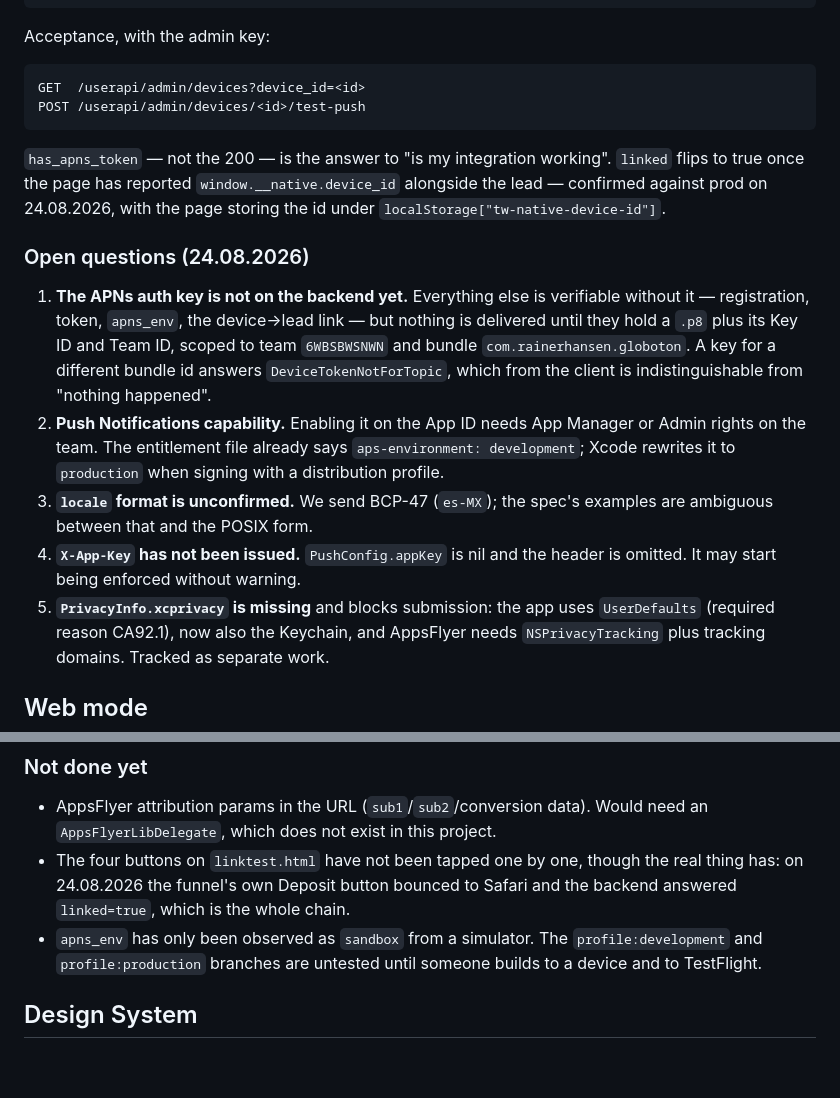
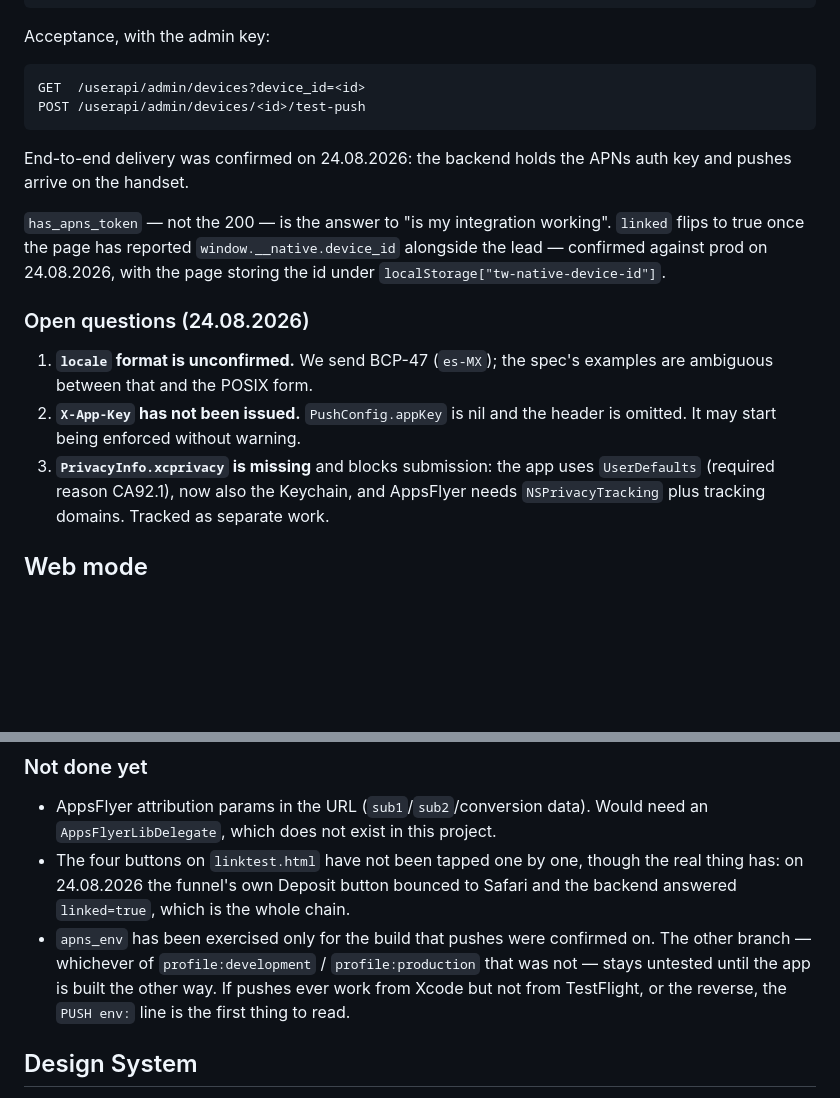
Before and after one commit to boytik/pm, a Markdown page: CLAUDE.md, 2 parts joined by grey strips. Rendered like a GitHub page; blank space fills up the shorter version.

Commit message:
Close the APNs key and capability questions — pushes arrive
Delivery confirmed end to end on 24.08.2026. The backend holds the auth key,
the capability is on, and a push reaches the handset — so the two questions
that stood in front of everything else are answered and come out of the list.

What is left of the apns_env caveat is narrower than it was: the branch that
matched the build pushes were seen on is proven, and the other one is not.
Kept, because that asymmetry is exactly how a sandbox/production mismatch
hides — it works from one build type and silently fails from the other.

Co-Authored-By: Claude Opus 5 (1M context) <noreply@anthropic.com>
Claude-Session: https://claude.ai/code/session_01VDNujqYL3apQn38ZogGijK

````diff
--- a/CLAUDE.md
+++ b/CLAUDE.md
@@ -115,6 +115,9 @@ GET  /userapi/admin/devices?device_id=<id>
 POST /userapi/admin/devices/<id>/test-push
 ```
 
+End-to-end delivery was confirmed on 24.08.2026: the backend holds the APNs
+auth key and pushes arrive on the handset.
+
 `has_apns_token` — not the 200 — is the answer to "is my integration working".
 `linked` flips to true once the page has reported `window.__native.device_id`
 alongside the lead — confirmed against prod on 24.08.2026, with the page
@@ -122,21 +125,11 @@ storing the id under `localStorage["tw-native-device-id"]`.
 
 ### Open questions (24.08.2026)
 
-1. **The APNs auth key is not on the backend yet.** Everything else is
-   verifiable without it — registration, token, `apns_env`, the device→lead
-   link — but nothing is delivered until they hold a `.p8` plus its Key ID and
-   Team ID, scoped to team `6WBSBWSNWN` and bundle `com.rainerhansen.globoton`.
-   A key for a different bundle id answers `DeviceTokenNotForTopic`, which from
-   the client is indistinguishable from "nothing happened".
-2. **Push Notifications capability.** Enabling it on the App ID needs App
-   Manager or Admin rights on the team. The entitlement file already says
-   `aps-environment: development`; Xcode rewrites it to `production` when
-   signing with a distribution profile.
-3. **`locale` format is unconfirmed.** We send BCP-47 (`es-MX`); the spec's
+1. **`locale` format is unconfirmed.** We send BCP-47 (`es-MX`); the spec's
    examples are ambiguous between that and the POSIX form.
-4. **`X-App-Key` has not been issued.** `PushConfig.appKey` is nil and the
+2. **`X-App-Key` has not been issued.** `PushConfig.appKey` is nil and the
    header is omitted. It may start being enforced without warning.
-5. **`PrivacyInfo.xcprivacy` is missing** and blocks submission: the app uses
+3. **`PrivacyInfo.xcprivacy` is missing** and blocks submission: the app uses
    `UserDefaults` (required reason CA92.1), now also the Keychain, and AppsFlyer
    needs `NSPrivacyTracking` plus tracking domains. Tracked as separate work.
 
@@ -371,9 +364,11 @@ install to native.
 - The four buttons on `linktest.html` have not been tapped one by one, though
   the real thing has: on 24.08.2026 the funnel's own Deposit button bounced to
   Safari and the backend answered `linked=true`, which is the whole chain.
-- `apns_env` has only been observed as `sandbox` from a simulator. The
-  `profile:development` and `profile:production` branches are untested until
-  someone builds to a device and to TestFlight.
+- `apns_env` has been exercised only for the build that pushes were confirmed
+  on. The other branch — whichever of `profile:development` /
+  `profile:production` that was not — stays untested until the app is built the
+  other way. If pushes ever work from Xcode but not from TestFlight, or the
+  reverse, the `PUSH env:` line is the first thing to read.
 
 ## Design System
 
````
